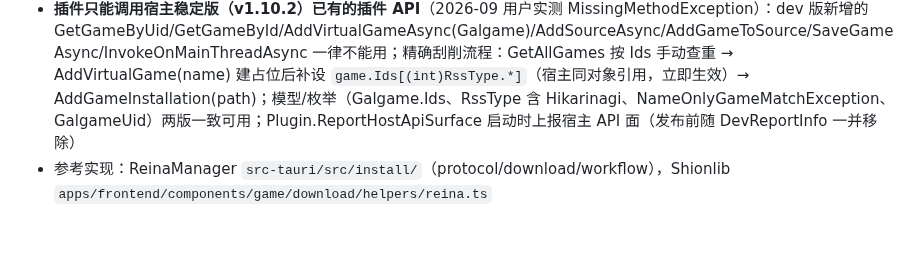
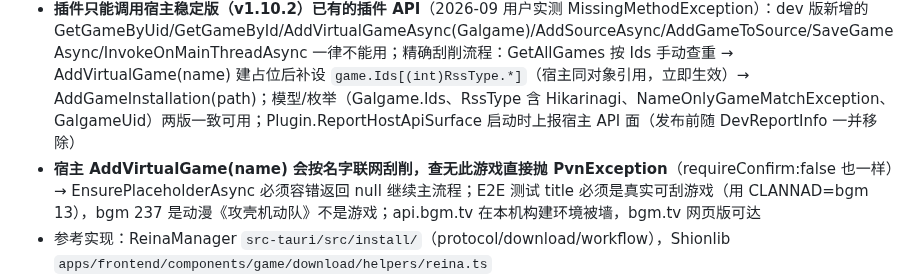
Before and after one commit to luoyuxiaoxiao/PotatoDownload, a Markdown page: AGENTS.md, the part around the change. Rendered like a GitHub page; blank space fills up the shorter version.

Commit message:
chore: record host phrasing behavior and CLANNAD test subject in AGENTS.md

```diff
--- a/AGENTS.md
+++ b/AGENTS.md
@@ -59,6 +59,7 @@
 - PotatoVN 已注册 `potato-vn://` scheme（manifest）；插件通过订阅 `AppInstance.GetCurrent().Activated` 捕获协议激活（事件订阅安全做法见 Feedback 区）；`IPotatoVnApi.ActivationArgs` 虽随激活更新，但激活参数 COM 代理在回调结束后立即失效，插件轮询读不到
 - 插件不能调用主程序 `UnpackGameTask`（在主程序程序集）；解压需插件自引 SharpCompress/SevenZip
 - **插件只能调用宿主稳定版（v1.10.2）已有的插件 API**（2026-09 用户实测 MissingMethodException）：dev 版新增的 GetGameByUid/GetGameById/AddVirtualGameAsync(Galgame)/AddSourceAsync/AddGameToSource/SaveGameAsync/InvokeOnMainThreadAsync 一律不能用；精确刮削流程：GetAllGames 按 Ids 手动查重 → AddVirtualGame(name) 建占位后补设 `game.Ids[(int)RssType.*]`（宿主同对象引用，立即生效）→ AddGameInstallation(path)；模型/枚举（Galgame.Ids、RssType 含 Hikarinagi、NameOnlyGameMatchException、GalgameUid）两版一致可用；Plugin.ReportHostApiSurface 启动时上报宿主 API 面（发布前随 DevReportInfo 一并移除）
+- **宿主 AddVirtualGame(name) 会按名字联网刮削，查无此游戏直接抛 PvnException**（requireConfirm:false 也一样）→ EnsurePlaceholderAsync 必须容错返回 null 继续主流程；E2E 测试 title 必须是真实可刮游戏（用 CLANNAD=bgm 13），bgm 237 是动漫《攻壳机动队》不是游戏；api.bgm.tv 在本机构建环境被墙，bgm.tv 网页版可达
 - 参考实现：ReinaManager `src-tauri/src/install/`（protocol/download/workflow），Shionlib `apps/frontend/components/game/download/helpers/reina.ts`
 - 下载架构：DownloadService 多线程分块（4 连接 × 4MB 块，Range 探测失败退化为单连接续传），.part + .part.watermark 断点续传；DownloadManager 串行队列 + ObservableCollection<DownloadTask> 供 UI 绑定
 - UI：侧边栏按钮"下载"→ ContentDialog 弹窗（DownloadProgressDialog，纯C#），无独立页面；设置页 UserControl1（纯C#，下载目录 + 自动下载开关）；主题资源查找走 Helper/PluginTheme
```
